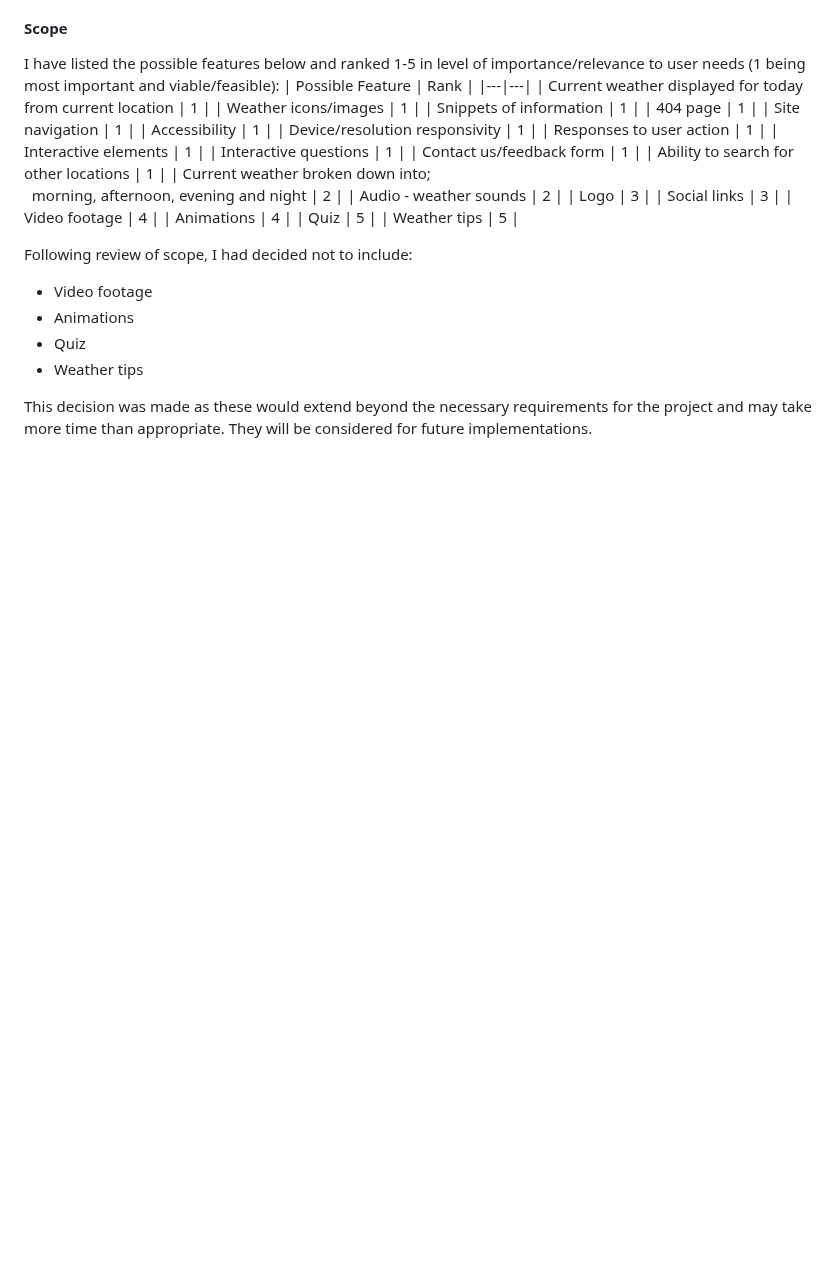
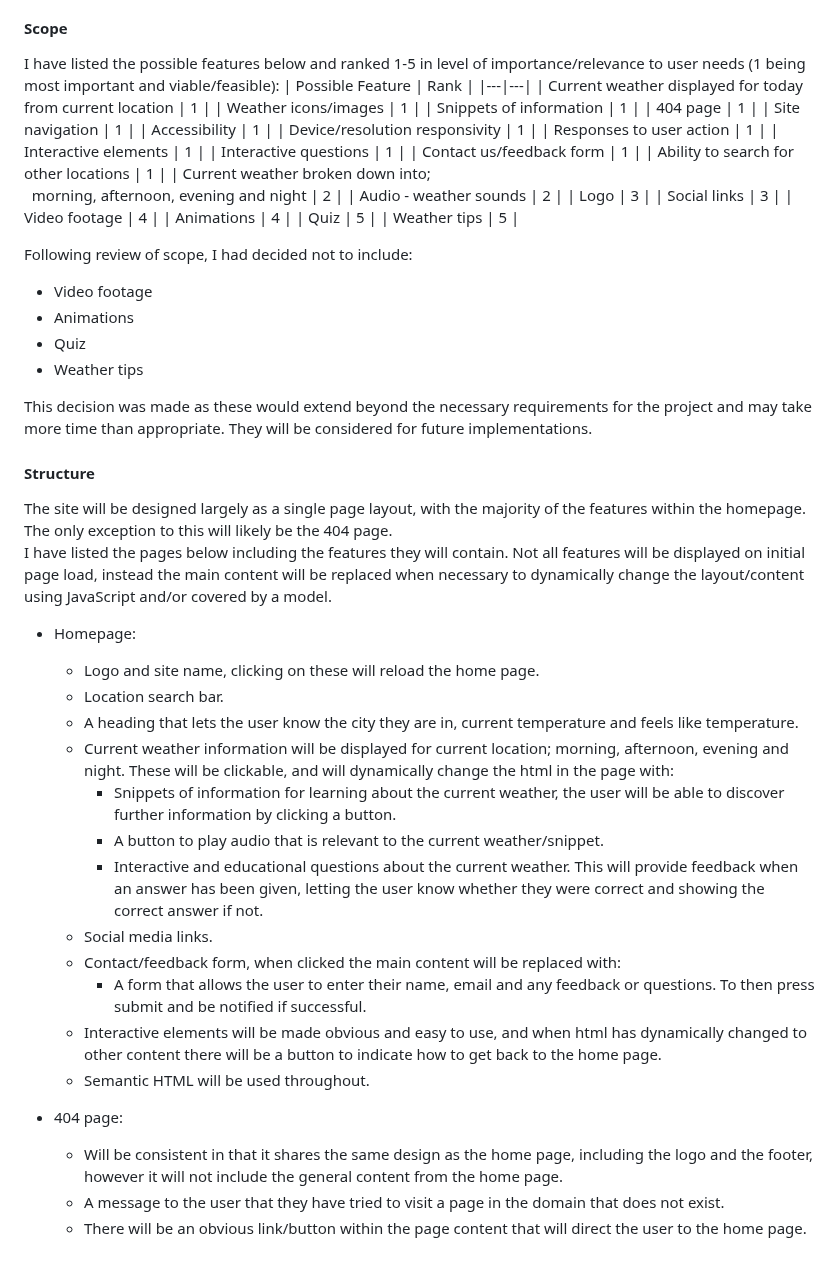
Before and after one commit to DaleFielding/weather4kids, a Markdown page: README.md, the part around the change. GitHub-like rendering; blank space fills up the shorter version.

Commit message:
Docs: add structure to design section including features/functionality contained within the pages

```diff
--- a/README.md
+++ b/README.md
@@ -75,3 +75,26 @@ The purpose of this project is to create a website that assists young children w
   - Weather tips
 
   This decision was made as these would extend beyond the necessary requirements for the project and may take more time than appropriate. They will be considered for future implementations.
+
+#### Structure
+
+The site will be designed largely as a single page layout, with the majority of the features within the homepage. The only exception to this will likely be the 404 page.<br> I have listed the pages below including the features they will contain. Not all features will be displayed on initial page load, instead the main content will be replaced when necessary to dynamically change the layout/content using JavaScript and/or covered by a model.
+
+* Homepage:
+  * Logo and site name, clicking on these will reload the home page.
+  * Location search bar.
+  * A heading that lets the user know the city they are in, current temperature and feels like temperature.
+  * Current weather information will be displayed for current location; morning, afternoon, evening and night. These will be clickable, and will dynamically change the html in the page with:
+    - Snippets of information for learning about the current weather, the user will be able to discover further information by clicking a button.
+    - A button to play audio that is relevant to the current weather/snippet.
+    - Interactive and educational questions about the current weather. This will provide feedback when an answer has been given, letting the user know whether they were correct and showing the correct answer if not.
+  * Social media links.
+  * Contact/feedback form, when clicked the main content will be replaced with:
+    * A form that allows the user to enter their name, email and any feedback or questions. To then press submit and be notified if successful.
+  * Interactive elements will be made obvious and easy to use, and when html has dynamically changed to other content there will be a button to indicate how to get back to the home page.
+  * Semantic HTML will be used throughout.
+
+* 404 page:
+  * Will be consistent in that it shares the same design as the home page, including the logo and the footer, however it will not include the general content from the home page.
+  * A message to the user that they have tried to visit a page in the domain that does not exist.
+  * There will be an obvious link/button within the page content that will direct the user to the home page.
```
